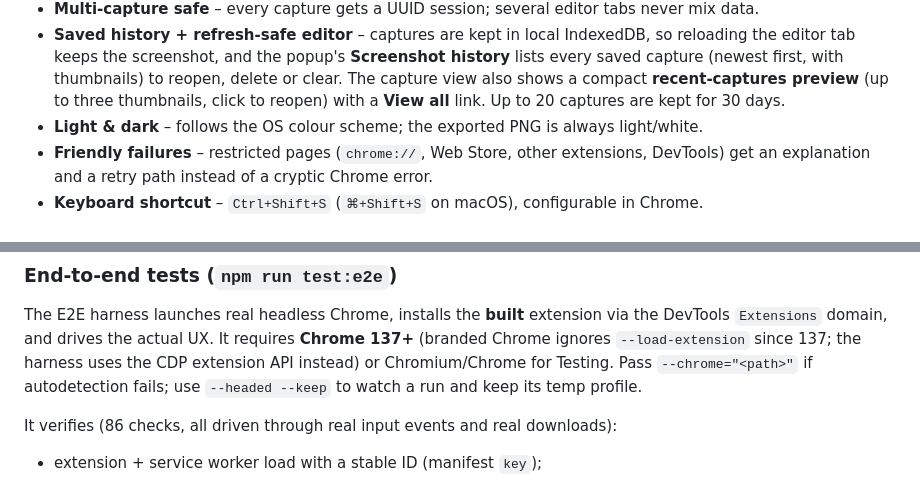
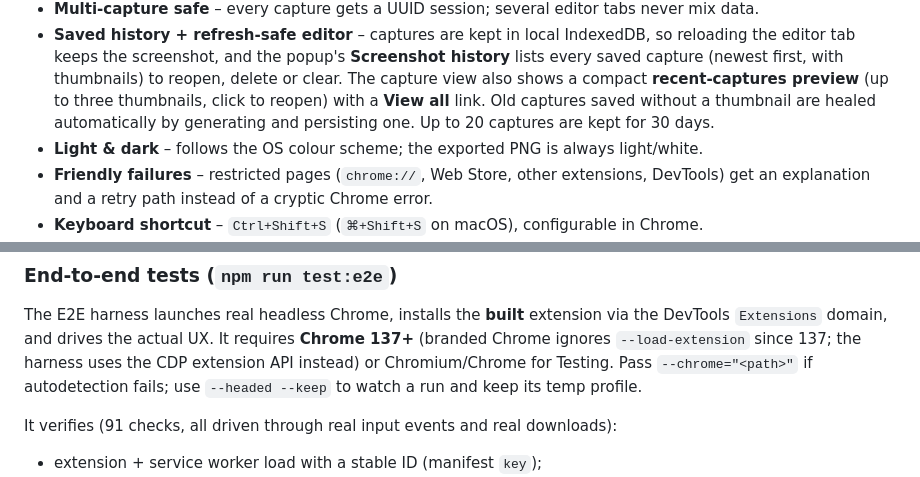
Before and after one commit to GaurangPohankar/SnapDraw, a Markdown page: README.md, 2 parts joined by grey strips. GitHub-like rendering.

```diff
--- a/README.md
+++ b/README.md
@@ -73,6 +73,7 @@ reopen it, or **View all** for the full history.*
   editor tab keeps the screenshot, and the popup's **Screenshot history** lists every saved capture
   (newest first, with thumbnails) to reopen, delete or clear. The capture view also shows a compact
   **recent-captures preview** (up to three thumbnails, click to reopen) with a **View all** link.
+  Old captures saved without a thumbnail are healed automatically by generating and persisting one.
   Up to 20 captures are kept for 30 days.
 - **Light & dark** – follows the OS colour scheme; the exported PNG is always light/white.
 - **Friendly failures** – restricted pages (`chrome://`, Web Store, other extensions, DevTools) get
@@ -328,7 +331,7 @@ The E2E harness launches real headless Chrome, installs the **built** extension
 Testing. Pass `--chrome="<path>"` if autodetection fails; use `--headed --keep` to watch a run and
 keep its temp profile.
 
-It verifies (86 checks, all driven through real input events and real downloads):
+It verifies (91 checks, all driven through real input events and real downloads):
 
 - extension + service worker load with a stable ID (manifest `key`);
 - popup renders the capture action, shortcut hint, local-only copy, version, dash-free tagline and the
```
Also changed, not shown: other parts of README.md (+8 -5 lines), docs/screenshots/editor-dark.png, docs/screenshots/editor-light.png, docs/screenshots/editor-menu.png, docs/screenshots/export-annotated.png, docs/screenshots/popup-history.png, docs/screenshots/popup-recent.png, 6 other files.
